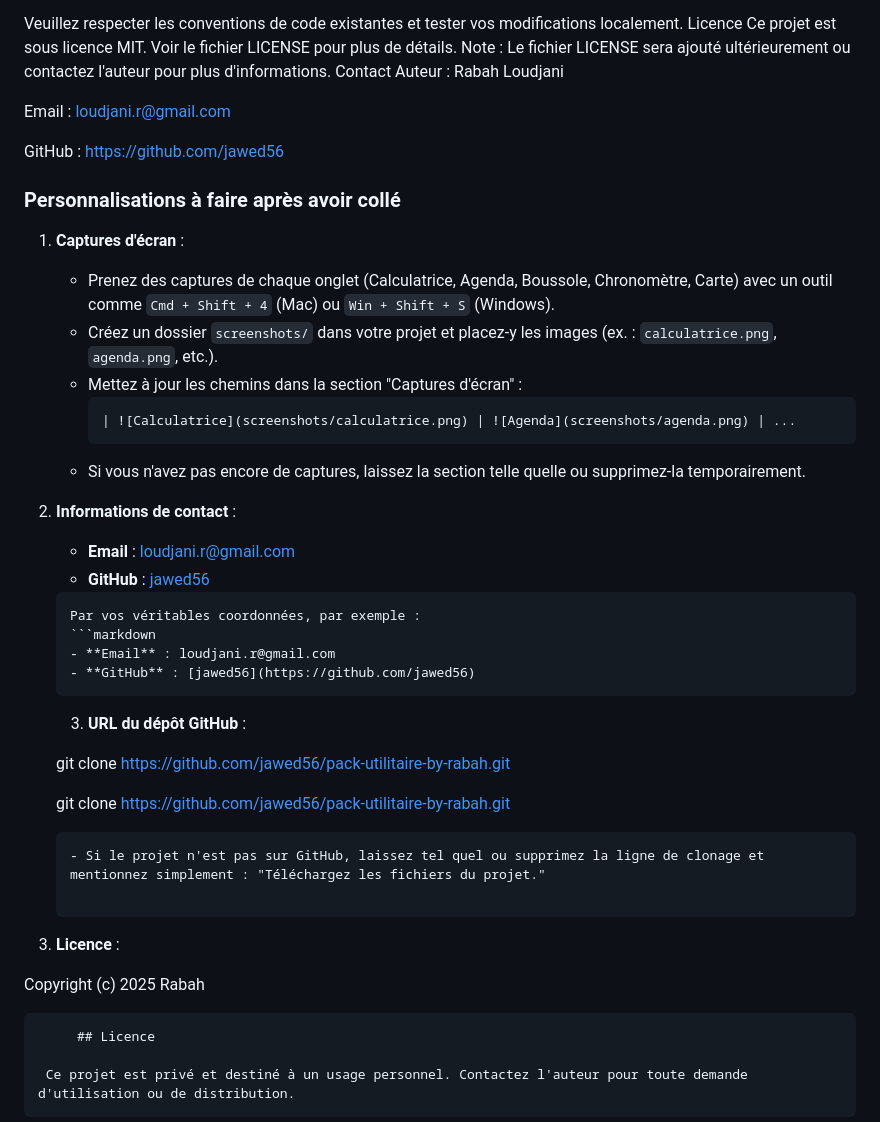
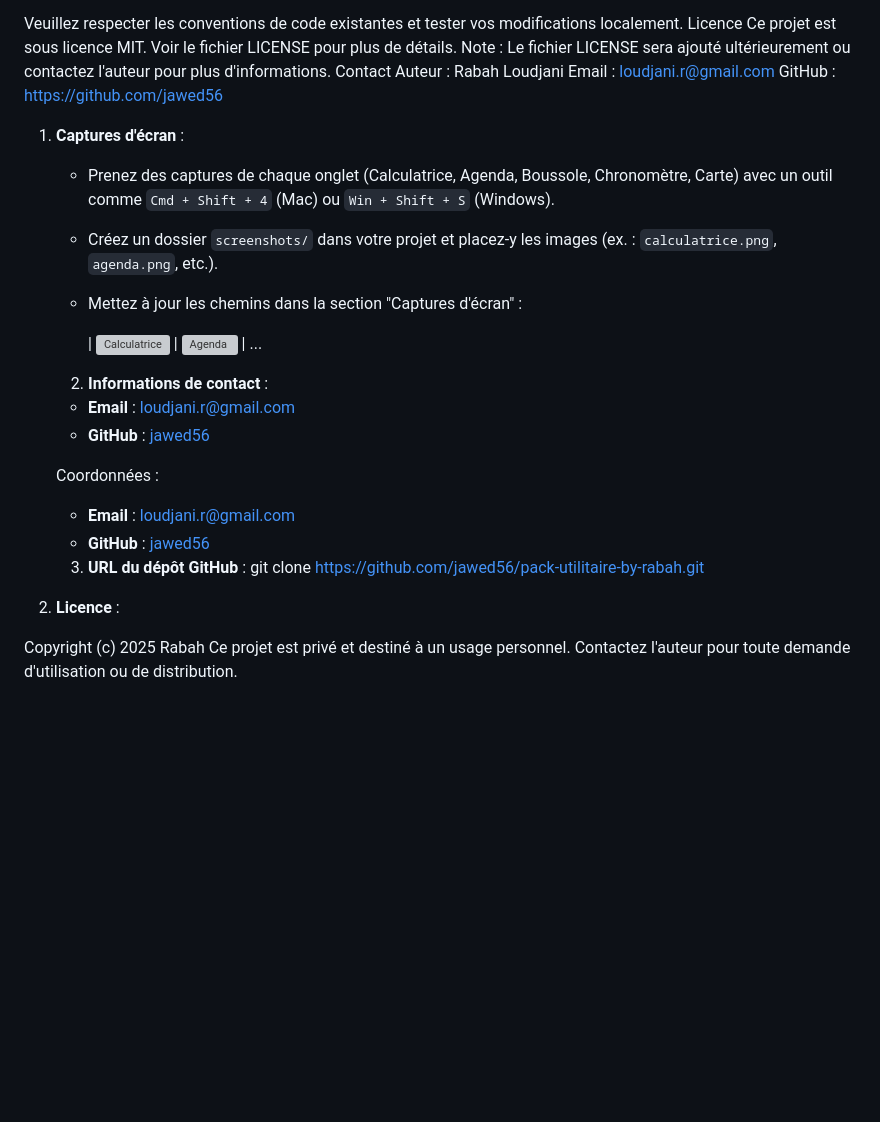
Before and after one commit to jawed56/Calculatrice-Scientifique-RL, a Markdown page: README.md, the part around the change. GitHub-like rendering; blank space fills up the shorter version; grey boxes are pictures that could not be loaded.

````diff
--- a/README.md
+++ b/README.md
@@ -175,45 +175,30 @@ Ce projet est sous licence MIT. Voir le fichier LICENSE pour plus de détails.
 Note : Le fichier LICENSE sera ajouté ultérieurement ou contactez l'auteur pour plus d'informations.
 Contact
 Auteur : Rabah Loudjani
-
 Email : loudjani.r@gmail.com
-
 GitHub : https://github.com/jawed56
-
-### **Personnalisations à faire après avoir collé**
 
 1. **Captures d'écran** :
    - Prenez des captures de chaque onglet (Calculatrice, Agenda, Boussole, Chronomètre, Carte) avec un outil comme `Cmd + Shift + 4` (Mac) ou `Win + Shift + S` (Windows).
    - Créez un dossier `screenshots/` dans votre projet et placez-y les images (ex. : `calculatrice.png`, `agenda.png`, etc.).
    - Mettez à jour les chemins dans la section "Captures d'écran" :
-     ```markdown
+
      | ![Calculatrice](screenshots/calculatrice.png) | ![Agenda](screenshots/agenda.png) | ...
-     ```
-   - Si vous n'avez pas encore de captures, laissez la section telle quelle ou supprimez-la temporairement.
 
-2. **Informations de contact** :
+   2. **Informations de contact** :
 
      - **Email** : loudjani.r@gmail.com
      - **GitHub** : [jawed56](https://github.com/jawed56)
-     ```
-     Par vos véritables coordonnées, par exemple :
-     ```markdown
+
+     Coordonnées :
+
      - **Email** : loudjani.r@gmail.com
-     - **GitHub** : [jawed56](https://github.com/jawed56)
-     ```
+     - **GitHub** : [jawed56](https://github.com)
+
     3. **URL du dépôt GitHub** :
+        git clone https://github.com/jawed56/pack-utilitaire-by-rabah.git
 
-     git clone https://github.com/jawed56/pack-utilitaire-by-rabah.git
-
-
-     git clone https://github.com/jawed56/pack-utilitaire-by-rabah.git
-     ```
-   - Si le projet n'est pas sur GitHub, laissez tel quel ou supprimez la ligne de clonage et mentionnez simplement : "Téléchargez les fichiers du projet."
-
-4. **Licence** :
+  4. **Licence** :
 
   Copyright (c) 2025 Rabah
-
-         ## Licence
-
      Ce projet est privé et destiné à un usage personnel. Contactez l'auteur pour toute demande d'utilisation ou de distribution.
````
